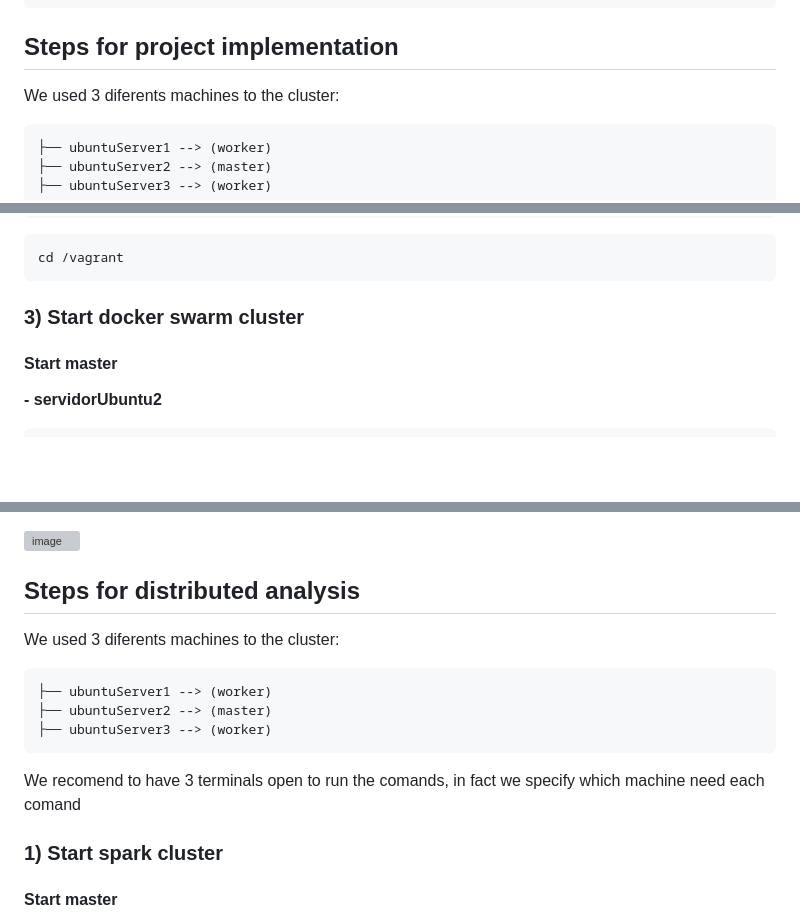
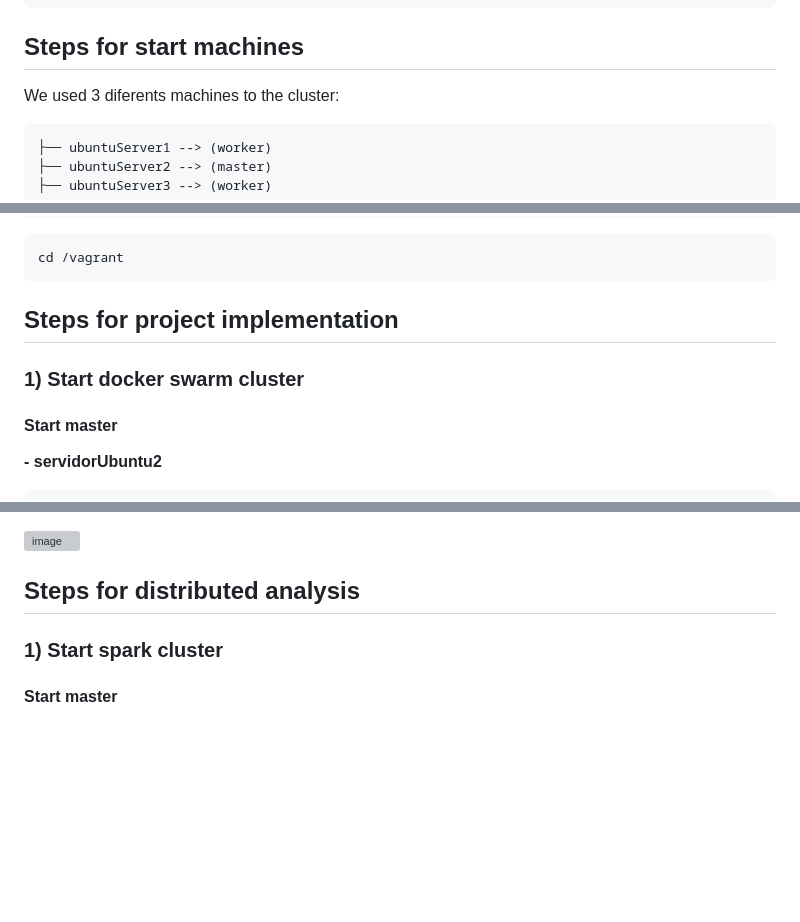
Before and after one commit to vamphook972/hotel_vacaBonita_reservations_project, a Markdown page: README.md, 3 parts joined by grey strips. Rendered like a GitHub page; blank space fills up the shorter version; grey boxes are pictures that could not be loaded.

````diff
--- a/README.md
+++ b/README.md
@@ -49,8 +49,7 @@ The web interface (microweb) runs on PHP and consumes the REST APIs from the mic
 ├── docker-compose.yml     # Orchestration configuration
 └── Vagrantfile            # Virtual machines configuration
 ```
-
-## Steps for project implementation
+## Steps for start machines
 We used 3 diferents machines to the cluster:
 
 ```
@@ -93,8 +92,8 @@ vagrant ssh servidorUbuntu3
 ```bash
 cd /vagrant
 ```
-
-### 3) Start docker swarm cluster
+## Steps for project implementation
+### 1) Start docker swarm cluster
 #### Start master
 **- servidorUbuntu2**
 ```bash
@@ -157,17 +157,6 @@ You will see somenthing like this:
 ####
 
 ## Steps for distributed analysis
-We used 3 diferents machines to the cluster:
-
-```
-├── ubuntuServer1 --> (worker)
-├── ubuntuServer2 --> (master)
-├── ubuntuServer3 --> (worker)
-```
-
-We recomend to have 3 terminals open to run the comands, in fact we specify which machine need each comand
-
-
 ### 1) Start spark cluster
 #### Start master
 **- servidorUbuntu2**
````
Also changed, not shown: other parts of README.md (+24 -16 lines).
